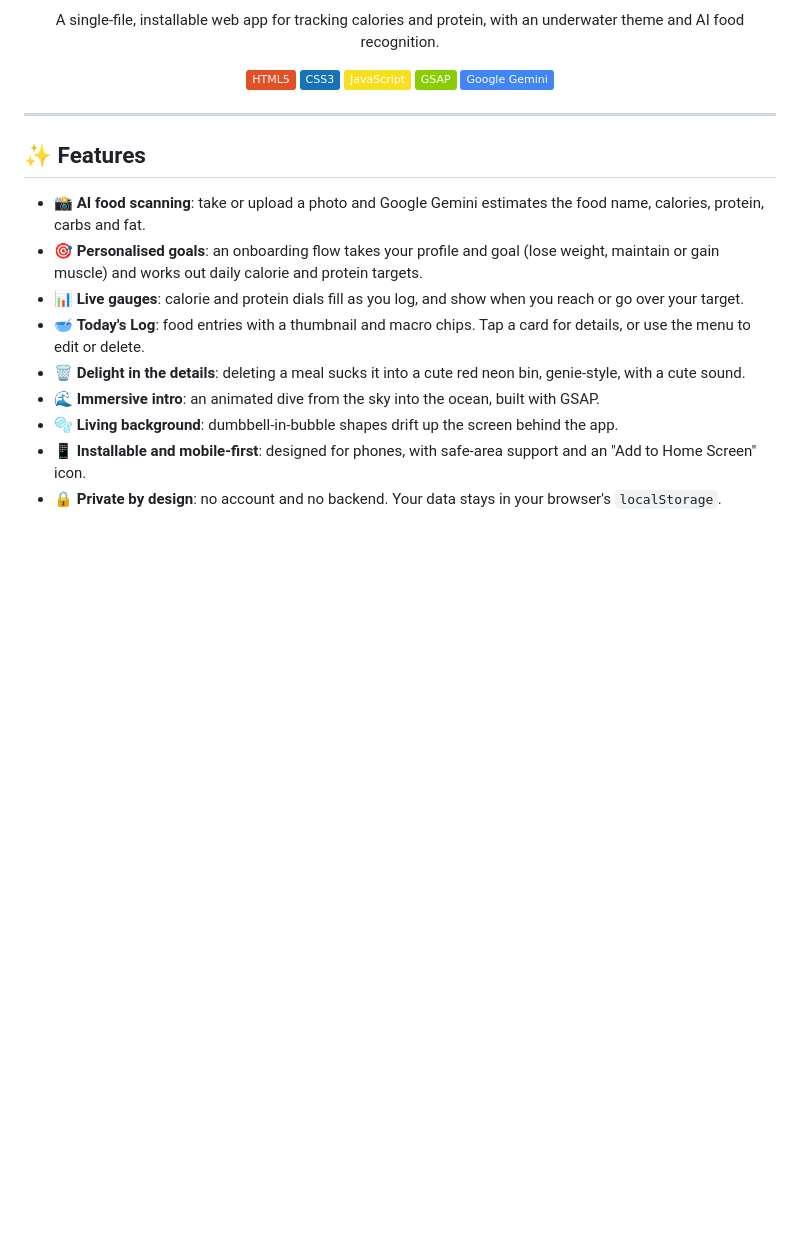
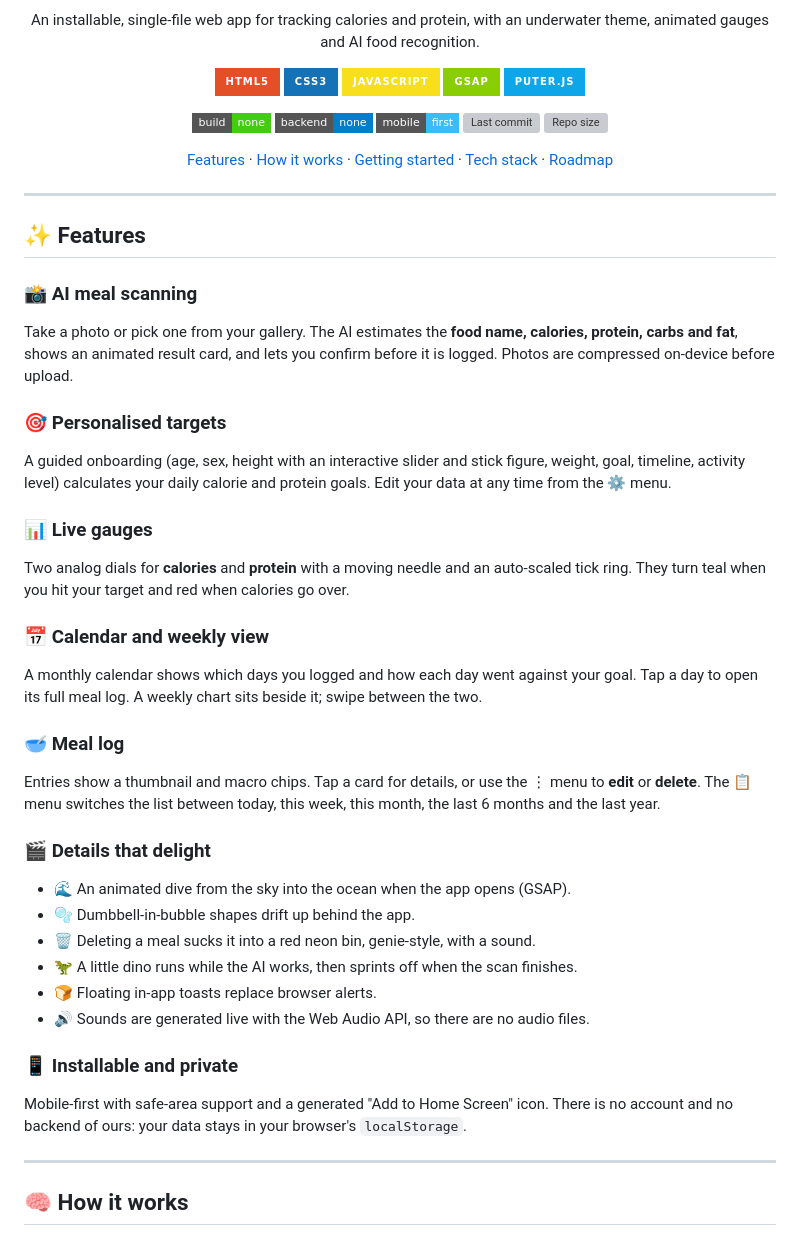
Before and after one commit to Danialbroz/macro-tracker, a Markdown page: README.md, the part around one of its changes. Drawn GitHub-style; badges without logos; blank space fills up the shorter version; grey boxes are pictures that could not be loaded.

Commit message:
Rewrite README with current features, Puter AI, and richer design
Co-Authored-By: Claude Sonnet 5.5 <noreply@anthropic.com>

```diff
--- a/README.md
+++ b/README.md
@@ -4,13 +4,25 @@
 
 **Snap a photo of your meal. Get calories and macros in seconds.**
 
-A single-file, installable web app for tracking calories and protein, with an underwater theme and AI food recognition.
+An installable, single-file web app for tracking calories and protein, with an underwater theme, animated gauges and AI food recognition.
 
-![HTML5](https://img.shields.io/badge/HTML5-E34F26?logo=html5&logoColor=white)
-![CSS3](https://img.shields.io/badge/CSS3-1572B6?logo=css3&logoColor=white)
-![JavaScript](https://img.shields.io/badge/JavaScript-F7DF1E?logo=javascript&logoColor=black)
-![GSAP](https://img.shields.io/badge/GSAP-88CE02?logo=greensock&logoColor=black)
-![Gemini](https://img.shields.io/badge/Google%20Gemini-4285F4?logo=googlegemini&logoColor=white)
+<p>
+  <img alt="HTML5" src="https://img.shields.io/badge/HTML5-E34F26?style=for-the-badge&logo=html5&logoColor=white" />
+  <img alt="CSS3" src="https://img.shields.io/badge/CSS3-1572B6?style=for-the-badge&logo=css3&logoColor=white" />
+  <img alt="JavaScript" src="https://img.shields.io/badge/JavaScript-F7DF1E?style=for-the-badge&logo=javascript&logoColor=black" />
+  <img alt="GSAP" src="https://img.shields.io/badge/GSAP-88CE02?style=for-the-badge&logo=greensock&logoColor=black" />
+  <img alt="Puter" src="https://img.shields.io/badge/Puter.js-0EA5E9?style=for-the-badge&logoColor=white" />
+</p>
+
+<p>
+  <img alt="No build step" src="https://img.shields.io/badge/build-none-brightgreen?style=flat-square" />
+  <img alt="Backend" src="https://img.shields.io/badge/backend-none-blue?style=flat-square" />
+  <img alt="Mobile first" src="https://img.shields.io/badge/mobile-first-38bdf8?style=flat-square" />
+  <img alt="Last commit" src="https://img.shields.io/github/last-commit/Danialbroz/macro-tracker?style=flat-square" />
+  <img alt="Repo size" src="https://img.shields.io/github/repo-size/Danialbroz/macro-tracker?style=flat-square" />
+</p>
+
+[Features](#-features) · [How it works](#-how-it-works) · [Getting started](#-getting-started) · [Tech stack](#-tech-stack) · [Roadmap](#-roadmap)
 
 </div>
 
@@ -18,12 +30,33 @@ A single-file, installable web app for tracking calories and protein, with an un
 
 ## ✨ Features
 
-- 📸 **AI food scanning**: take or upload a photo and Google Gemini estimates the food name, calories, protein, carbs and fat.
-- 🎯 **Personalised goals**: an onboarding flow takes your profile and goal (lose weight, maintain or gain muscle) and works out daily calorie and protein targets.
-- 📊 **Live gauges**: calorie and protein dials fill as you log, and show when you reach or go over your target.
-- 🥣 **Today's Log**: food entries with a thumbnail and macro chips. Tap a card for details, or use the menu to edit or delete.
-- 🗑️ **Delight in the details**: deleting a meal sucks it into a cute red neon bin, genie-style, with a cute sound.
-- 🌊 **Immersive intro**: an animated dive from the sky into the ocean, built with GSAP.
-- 🫧 **Living background**: dumbbell-in-bubble shapes drift up the screen behind the app.
-- 📱 **Installable and mobile-first**: designed for phones, with safe-area support and an "Add to Home Screen" icon.
-- 🔒 **Private by design**: no account and no backend. Your data stays in your browser's `localStorage`.
+### 📸 AI meal scanning
+Take a photo or pick one from your gallery. The AI estimates the **food name, calories, protein, carbs and fat**, shows an animated result card, and lets you confirm before it is logged. Photos are compressed on-device before upload.
+
+### 🎯 Personalised targets
+A guided onboarding (age, sex, height with an interactive slider and stick figure, weight, goal, timeline, activity level) calculates your daily calorie and protein goals. Edit your data at any time from the ⚙️ menu.
+
+### 📊 Live gauges
+Two analog dials for **calories** and **protein** with a moving needle and an auto-scaled tick ring. They turn teal when you hit your target and red when calories go over.
+
+### 📅 Calendar and weekly view
+A monthly calendar shows which days you logged and how each day went against your goal. Tap a day to open its full meal log. A weekly chart sits beside it; swipe between the two.
+
+### 🥣 Meal log
+Entries show a thumbnail and macro chips. Tap a card for details, or use the ⋮ menu to **edit** or **delete**. The 📋 menu switches the list between today, this week, this month, the last 6 months and the last year.
+
+### 🎬 Details that delight
+- 🌊 An animated dive from the sky into the ocean when the app opens (GSAP).
+- 🫧 Dumbbell-in-bubble shapes drift up behind the app.
+- 🗑️ Deleting a meal sucks it into a red neon bin, genie-style, with a sound.
+- 🦖 A little dino runs while the AI works, then sprints off when the scan finishes.
+- 🍞 Floating in-app toasts replace browser alerts.
+- 🔊 Sounds are generated live with the Web Audio API, so there are no audio files.
+
+### 📱 Installable and private
+Mobile-first with safe-area support and a generated "Add to Home Screen" icon. There is no account and no backend of ours: your data stays in your browser's `localStorage`.
+
+---
+
+## 🧠 How it works
+
```
Also changed, not shown: other parts of README.md (+58 -23 lines).
